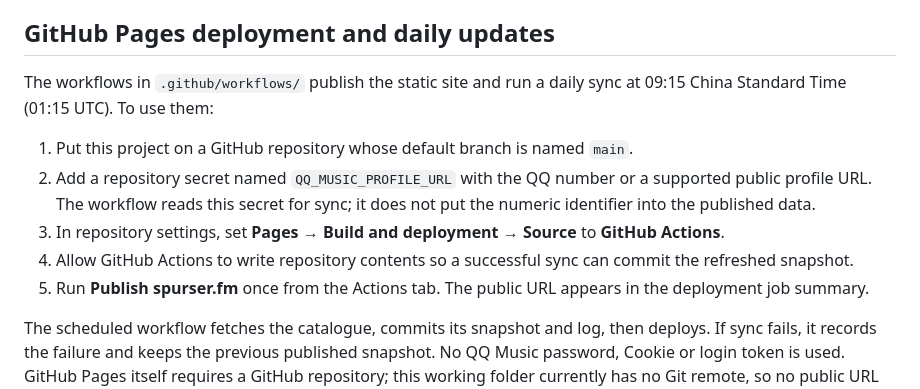
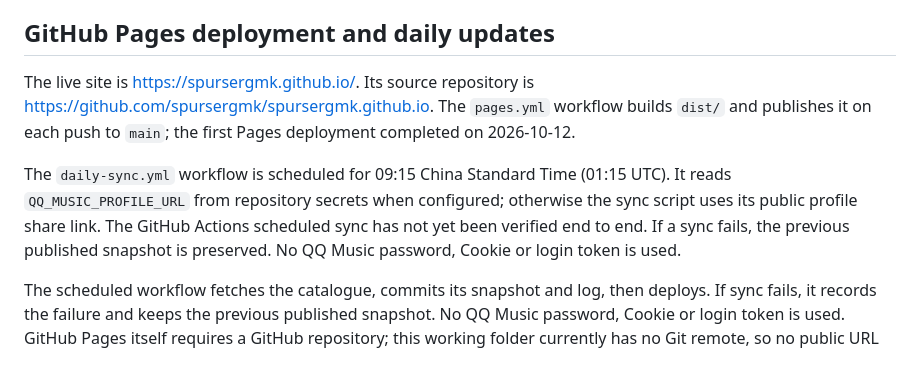
Before and after one commit to spursergmk/spursergmk.github.io, a Markdown page: README.md, the part around the change. Drawn GitHub-style; blank space fills up the shorter version.

Commit message:
Document live Pages deployment

```diff
--- a/README.md
+++ b/README.md
@@ -33,13 +33,9 @@ On 2026-10-10, the supplied QQ number resolved to the public account `spurser`.
 
 ## GitHub Pages deployment and daily updates
 
-The workflows in `.github/workflows/` publish the static site and run a daily sync at 09:15 China Standard Time (01:15 UTC). To use them:
+The live site is <https://spursergmk.github.io/>. Its source repository is <https://github.com/spursergmk/spursergmk.github.io>. The `pages.yml` workflow builds `dist/` and publishes it on each push to `main`; the first Pages deployment completed on 2026-10-12.
 
-1. Put this project on a GitHub repository whose default branch is named `main`.
-2. Add a repository secret named `QQ_MUSIC_PROFILE_URL` with the QQ number or a supported public profile URL. The workflow reads this secret for sync; it does not put the numeric identifier into the published data.
-3. In repository settings, set **Pages → Build and deployment → Source** to **GitHub Actions**.
-4. Allow GitHub Actions to write repository contents so a successful sync can commit the refreshed snapshot.
-5. Run **Publish spurser.fm** once from the Actions tab. The public URL appears in the deployment job summary.
+The `daily-sync.yml` workflow is scheduled for 09:15 China Standard Time (01:15 UTC). It reads `QQ_MUSIC_PROFILE_URL` from repository secrets when configured; otherwise the sync script uses its public profile share link. The GitHub Actions scheduled sync has not yet been verified end to end. If a sync fails, the previous published snapshot is preserved. No QQ Music password, Cookie or login token is used.
 
 The scheduled workflow fetches the catalogue, commits its snapshot and log, then deploys. If sync fails, it records the failure and keeps the previous published snapshot. No QQ Music password, Cookie or login token is used. GitHub Pages itself requires a GitHub repository; this working folder currently has no Git remote, so no public URL has been created from this environment.
 
```
